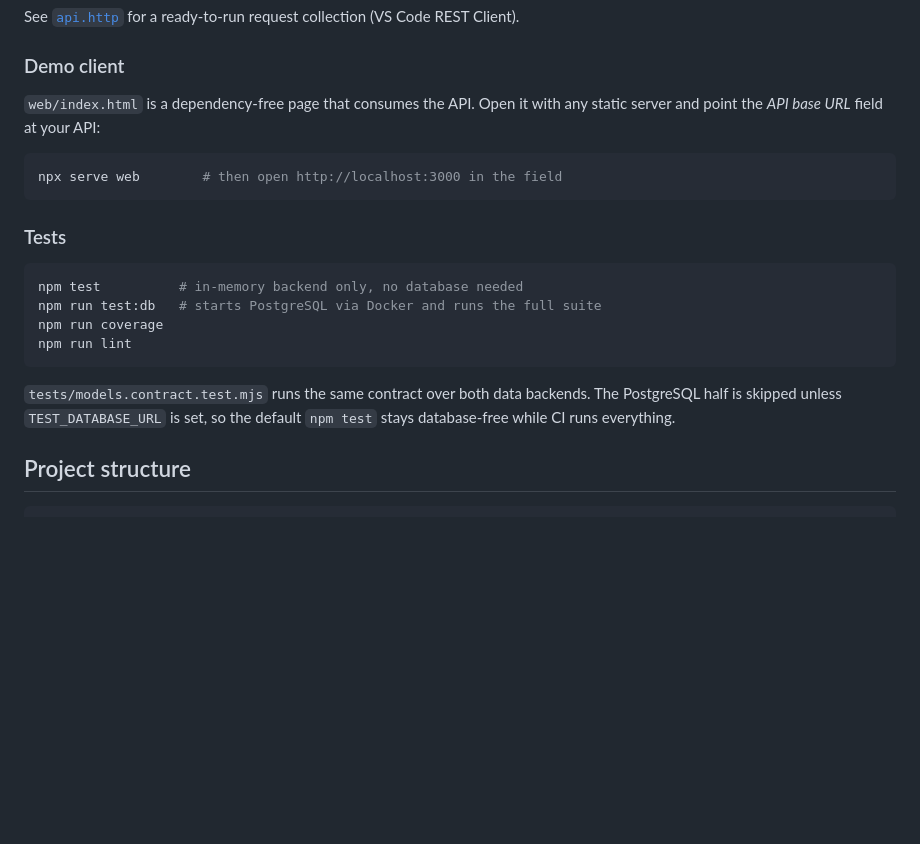
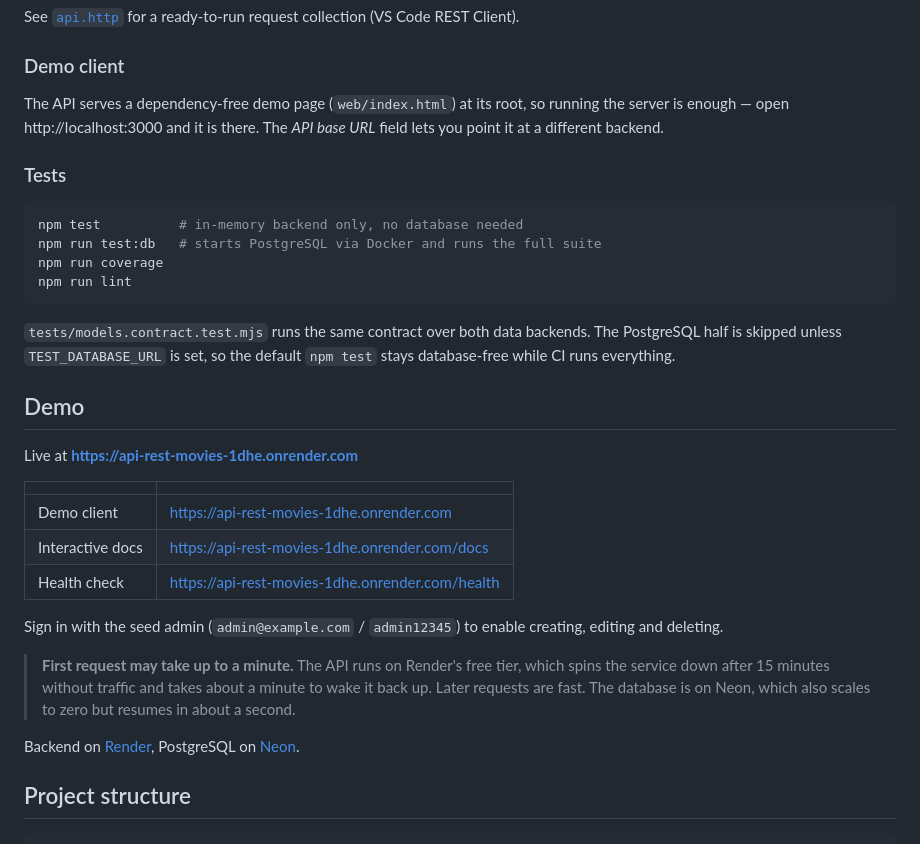
Before and after one commit to Hector-0-0/Api-rest-movies, a Markdown page: README.md, the part around the change. GitHub-like rendering; blank space fills up the shorter version.

Commit message:
docs: añadir la sección Demo con los enlaces del despliegue
Se documentan las URLs del despliegue en Render y Neon, y se avisa del
arranque en frío del free tier: sin ese aviso, la primera visita parece
que el servicio está caído.

También se corrige la instrucción del cliente de demo, que seguía diciendo
que hacía falta un servidor estático aparte: ahora lo sirve la propia API.

````diff
--- a/README.md
+++ b/README.md
@@ -141,11 +141,9 @@ See [`api.http`](./api.http) for a ready-to-run request collection (VS Code REST
 
 ### Demo client
 
-`web/index.html` is a dependency-free page that consumes the API. Open it with any static server and point the *API base URL* field at your API:
-
-```bash
-npx serve web        # then open http://localhost:3000 in the field
-```
+The API serves a dependency-free demo page (`web/index.html`) at its root, so
+running the server is enough — open http://localhost:3000 and it is there. The
+*API base URL* field lets you point it at a different backend.
 
 ### Tests
 
@@ -157,6 +155,27 @@ npm run lint
 ```
 
 `tests/models.contract.test.mjs` runs the same contract over both data backends. The PostgreSQL half is skipped unless `TEST_DATABASE_URL` is set, so the default `npm test` stays database-free while CI runs everything.
+
+## Demo
+
+Live at **https://api-rest-movies-1dhe.onrender.com**
+
+| | |
+| --- | --- |
+| Demo client | https://api-rest-movies-1dhe.onrender.com |
+| Interactive docs | https://api-rest-movies-1dhe.onrender.com/docs |
+| Health check | https://api-rest-movies-1dhe.onrender.com/health |
+
+Sign in with the seed admin (`admin@example.com` / `admin12345`) to enable
+creating, editing and deleting.
+
+> **First request may take up to a minute.** The API runs on Render's free
+> tier, which spins the service down after 15 minutes without traffic and
+> takes about a minute to wake it back up. Later requests are fast. The
+> database is on Neon, which also scales to zero but resumes in about a
+> second.
+
+Backend on [Render](https://render.com), PostgreSQL on [Neon](https://neon.tech).
 
 ## Project structure
 
````
